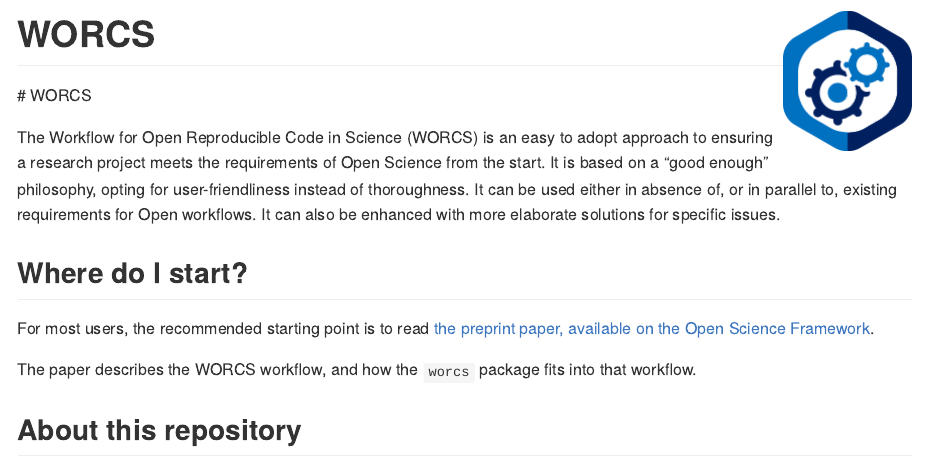
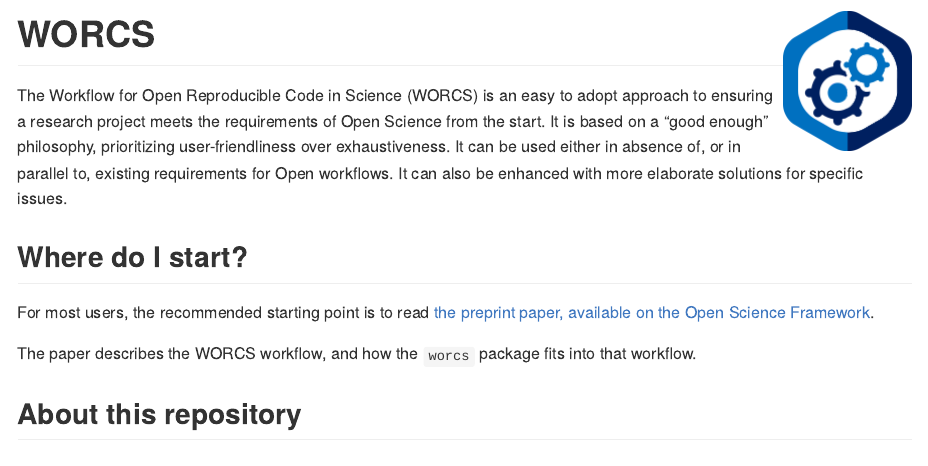
Before and after one commit to cjvanlissa/worcs, an R Markdown document (README.Rmd): the page in a window 1100 px wide, from its top. The pictures show the output file README.md that the author committed with the source, drawn offline in the style of GitHub; badge pictures from the web are left out.

Commit message:
Update readme

```diff
--- a/README.Rmd
+++ b/README.Rmd
@@ -12,9 +12,8 @@
 <!--[![Codecov test
 coverage](https://codecov.io/gh/cjvanlissa/worcs/branch/master/graph/badge.svg)](https://codecov.io/gh/cjvanlissa/worcs?branch=master)-->
 <!--[![DOI](http://joss.theoj.org/papers/10.21105/joss.00978/status.svg)](https://doi.org/10.21105/joss.00978)-->
-# WORCS
 
-The Workflow for Open Reproducible Code in Science (WORCS) is an easy to adopt approach to ensuring a research project meets the requirements of Open Science from the start. It is based on a "good enough" philosophy, opting for user-friendliness instead of thoroughness. It can be used either in absence of, or in parallel to, existing requirements for Open workflows. It can also be enhanced with more elaborate solutions for specific issues.
+The Workflow for Open Reproducible Code in Science (WORCS) is an easy to adopt approach to ensuring a research project meets the requirements of Open Science from the start. It is based on a "good enough" philosophy, prioritizing user-friendliness over exhaustiveness. It can be used either in absence of, or in parallel to, existing requirements for Open workflows. It can also be enhanced with more elaborate solutions for specific issues.
 
 ## Where do I start?
 
```
Also changed, not shown: README.md.
